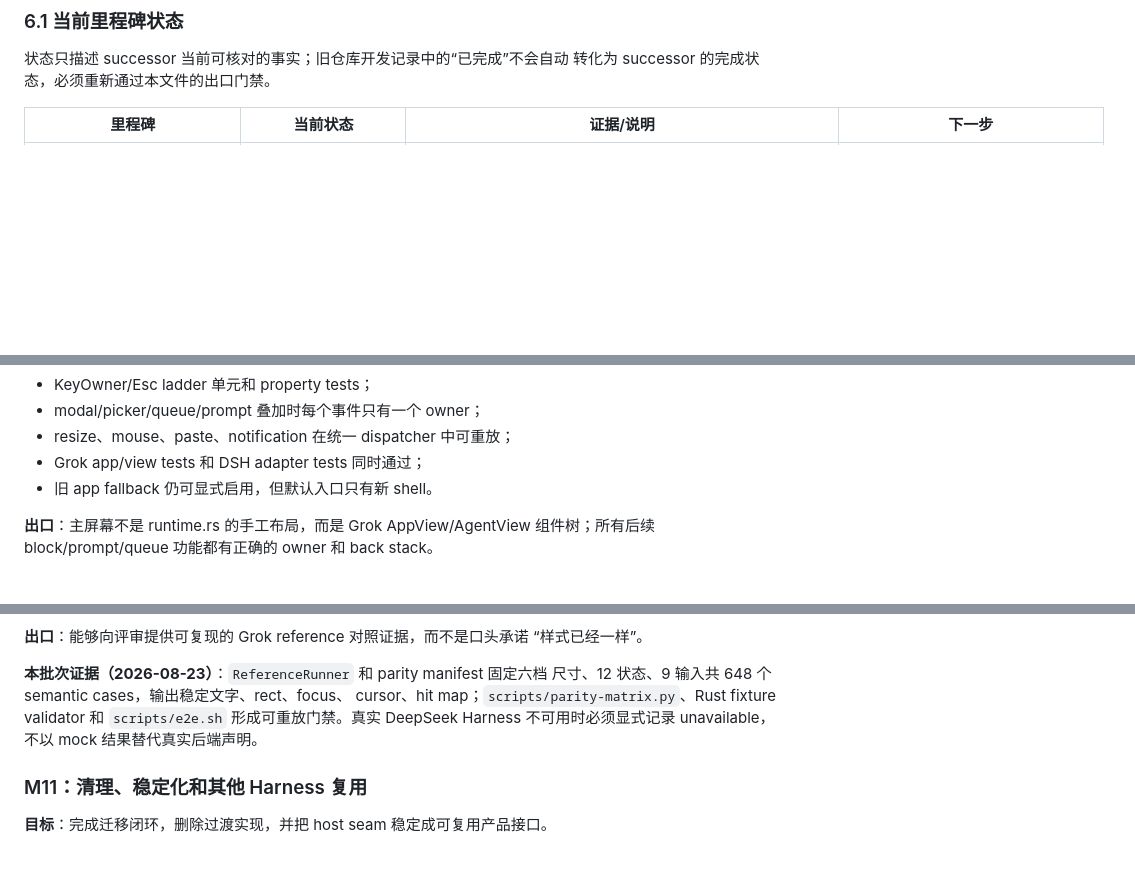
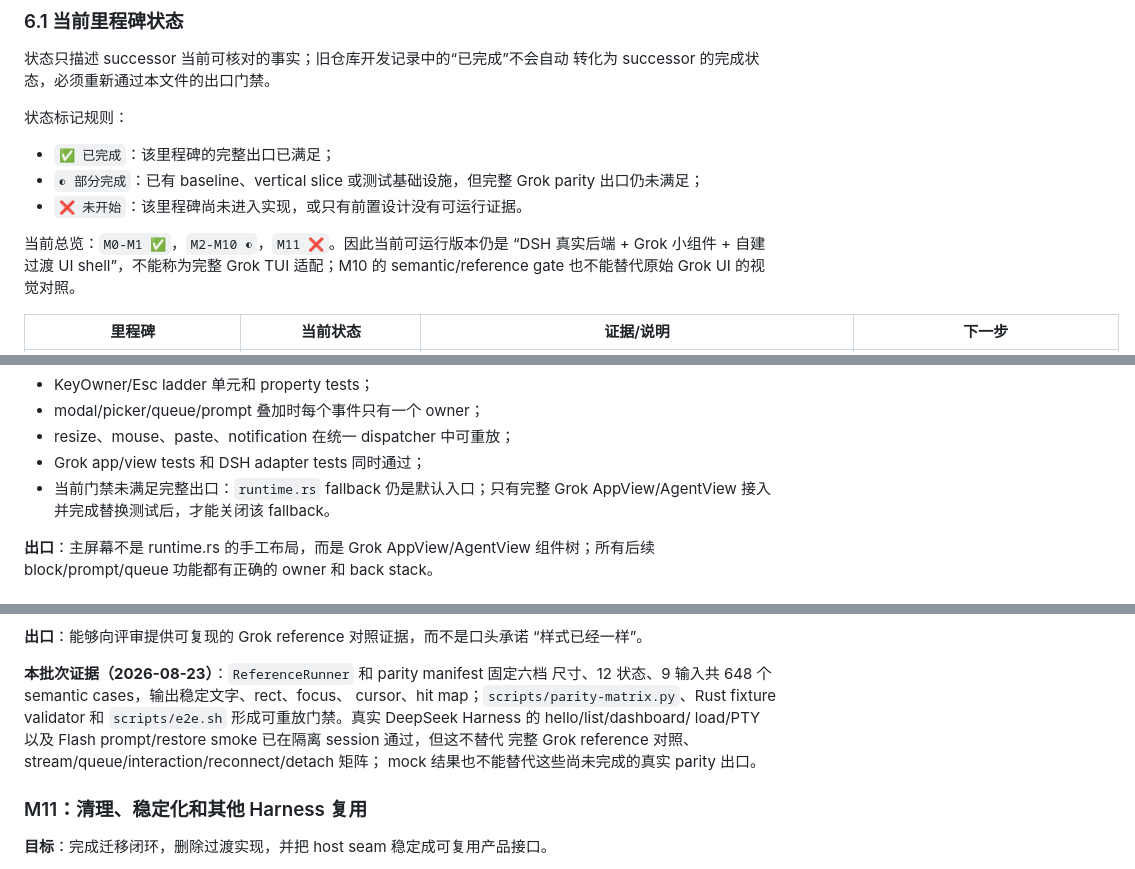
Before and after one commit to Gitofxiongxiong/dsh-tui-grok, a Markdown page: docs/GROK_BUILD_TUI_DEEPSEEK_ADAPTATION_PLAN.md, 3 parts joined by grey strips. Drawn GitHub-style; blank space fills up the shorter version.

Commit message:
docs: clarify adaptation roadmap status
Progress-Record: docs/开发进度记录/2026-08-23_11-30-59-roadmap-status-audit.md

```diff
--- a/docs/GROK_BUILD_TUI_DEEPSEEK_ADAPTATION_PLAN.md
+++ b/docs/GROK_BUILD_TUI_DEEPSEEK_ADAPTATION_PLAN.md
@@ -488,5 +488,16 @@ L7 的 backend workstream 与 M1、M6、M7、M9 并行，但任何 backend 新
 状态只描述 successor 当前可核对的事实；旧仓库开发记录中的“已完成”不会自动
 转化为 successor 的完成状态，必须重新通过本文件的出口门禁。
 
+状态标记规则：
+
+- `✅ 已完成`：该里程碑的完整出口已满足；
+- `◐ 部分完成`：已有 baseline、vertical slice 或测试基础设施，但完整 Grok
+  parity 出口仍未满足；
+- `❌ 未开始`：该里程碑尚未进入实现，或只有前置设计没有可运行证据。
+
+当前总览：`M0-M1 ✅`，`M2-M10 ◐`，`M11 ❌`。因此当前可运行版本仍是
+“DSH 真实后端 + Grok 小组件 + 自建过渡 UI shell”，不能称为完整 Grok TUI
+适配；M10 的 semantic/reference gate 也不能替代原始 Grok UI 的视觉对照。
+
 | 里程碑 | 当前状态 | 证据/说明 | 下一步 |
 |---|---|---|---|
@@ -665,7 +680,8 @@ Grok 原实现的分叉。
 - modal/picker/queue/prompt 叠加时每个事件只有一个 owner；
 - resize、mouse、paste、notification 在统一 dispatcher 中可重放；
 - Grok app/view tests 和 DSH adapter tests 同时通过；
-- 旧 app fallback 仍可显式启用，但默认入口只有新 shell。
+- 当前门禁未满足完整出口：`runtime.rs` fallback 仍是默认入口；只有完整
+  Grok AppView/AgentView 接入并完成替换测试后，才能关闭该 fallback。
 
 **出口**：主屏幕不是 runtime.rs 的手工布局，而是 Grok AppView/AgentView
 组件树；所有后续 block/prompt/queue 功能都有正确的 owner 和 back stack。
@@ -922,8 +938,10 @@ Harness 环境采集。
 **本批次证据（2026-08-23）**：`ReferenceRunner` 和 parity manifest 固定六档
 尺寸、12 状态、9 输入共 648 个 semantic cases，输出稳定文字、rect、focus、
 cursor、hit map；`scripts/parity-matrix.py`、Rust fixture validator 和
-`scripts/e2e.sh` 形成可重放门禁。真实 DeepSeek Harness 不可用时必须显式记录
-unavailable，不以 mock 结果替代真实后端声明。
+`scripts/e2e.sh` 形成可重放门禁。真实 DeepSeek Harness 的 hello/list/dashboard/
+load/PTY 以及 Flash prompt/restore smoke 已在隔离 session 通过，但这不替代
+完整 Grok reference 对照、stream/queue/interaction/reconnect/detach 矩阵；
+mock 结果也不能替代这些尚未完成的真实 parity 出口。
 
 ### M11：清理、稳定化和其他 Harness 复用
 
```
Also changed, not shown: other parts of docs/GROK_BUILD_TUI_DEEPSEEK_ADAPTATION_PLAN.md (+16 -12 lines), docs/开发进度记录/2026-08-23_11-30-59-roadmap-status-audit.md (added, +63 -0 lines).
